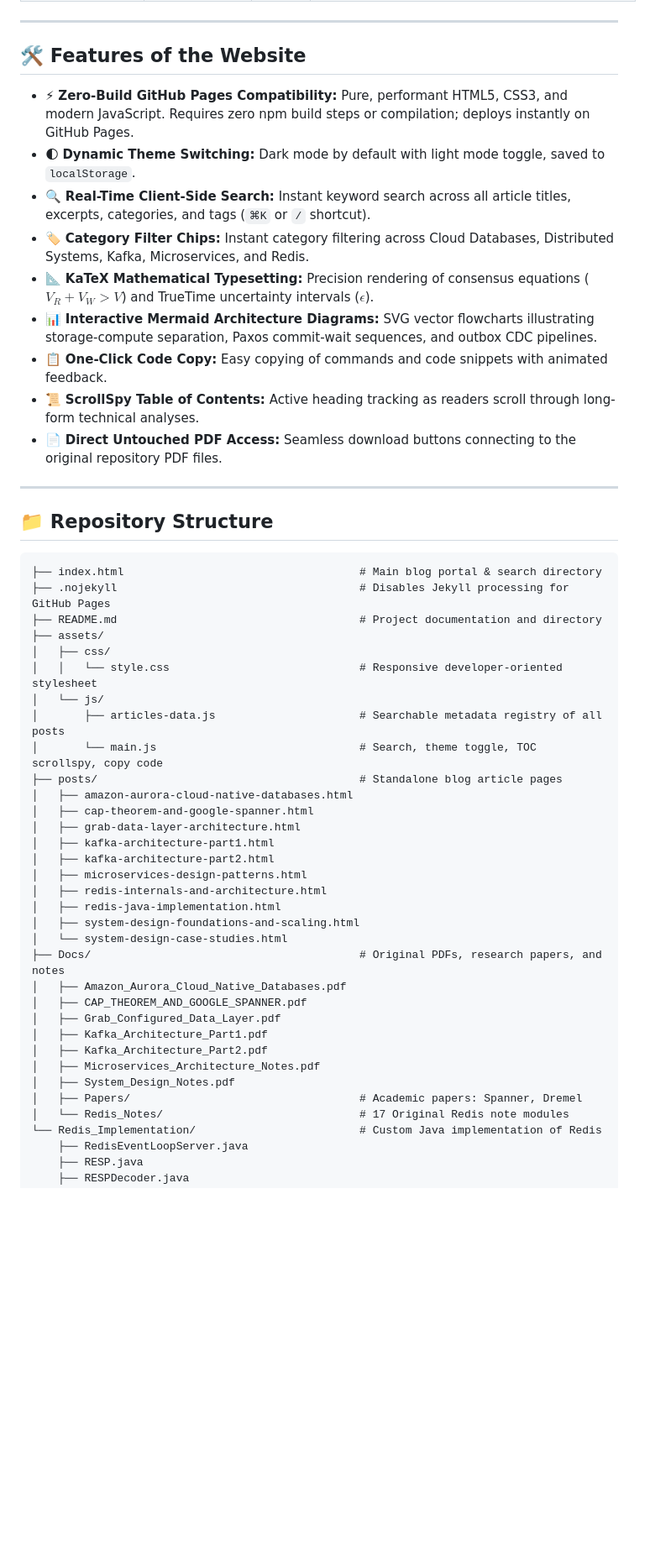
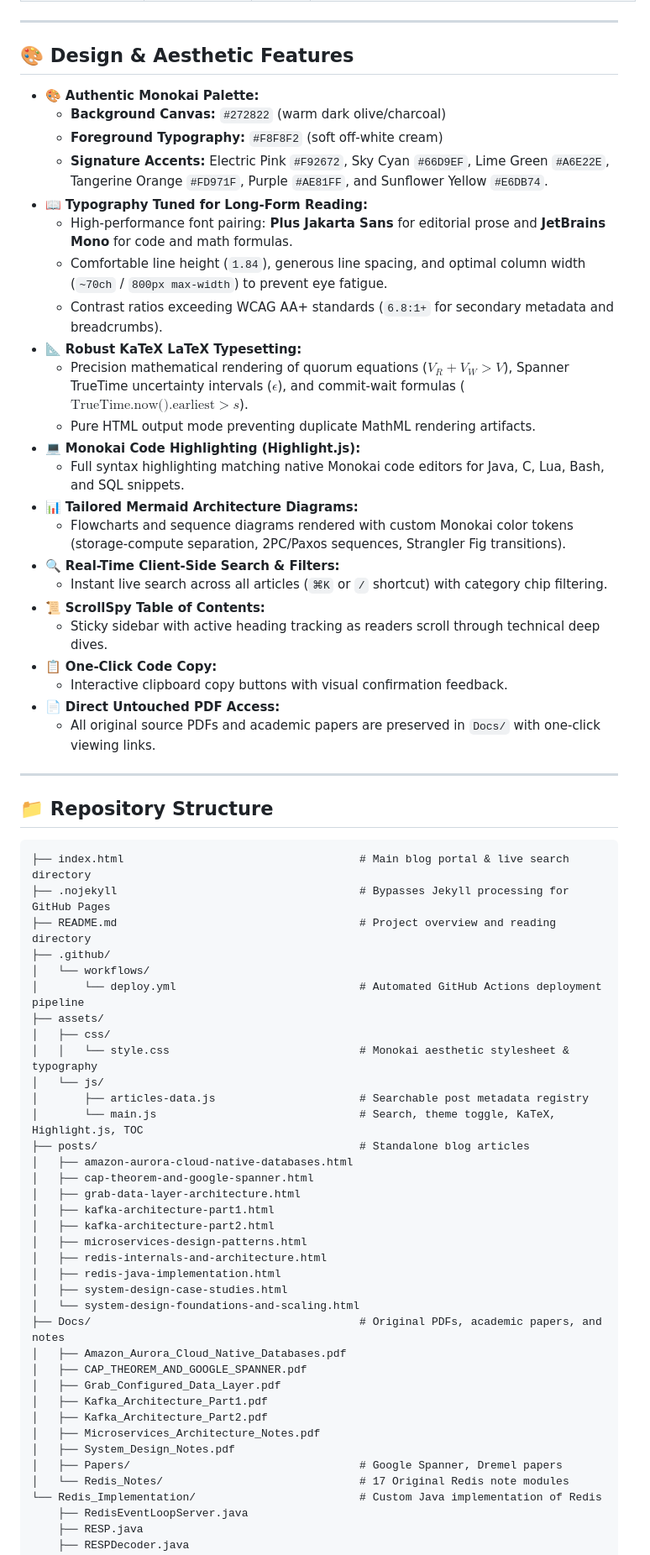
Before and after one commit to Rishi-11-2/System-Design-Notes, a Markdown page: README.md, the part around one of its changes. Shown at 84% size. Drawn GitHub-style; blank space fills up the shorter version.

Commit message:
docs: update README with Monokai aesthetic theme, typography, and KaTeX features

````diff
--- a/README.md
+++ b/README.md
@@ -35,33 +38,50 @@ A production-grade engineering blog and comprehensive system design knowledge ba
 
 ---
 
-## 🛠️ Features of the Website
+## 🎨 Design & Aesthetic Features
 
-- ⚡ **Zero-Build GitHub Pages Compatibility:** Pure, performant HTML5, CSS3, and modern JavaScript. Requires zero npm build steps or compilation; deploys instantly on GitHub Pages.
-- 🌓 **Dynamic Theme Switching:** Dark mode by default with light mode toggle, saved to `localStorage`.
-- 🔍 **Real-Time Client-Side Search:** Instant keyword search across all article titles, excerpts, categories, and tags (`⌘K` or `/` shortcut).
-- 🏷️ **Category Filter Chips:** Instant category filtering across Cloud Databases, Distributed Systems, Kafka, Microservices, and Redis.
-- 📐 **KaTeX Mathematical Typesetting:** Precision rendering of consensus equations ($V_R + V_W > V$) and TrueTime uncertainty intervals ($\epsilon$).
-- 📊 **Interactive Mermaid Architecture Diagrams:** SVG vector flowcharts illustrating storage-compute separation, Paxos commit-wait sequences, and outbox CDC pipelines.
-- 📋 **One-Click Code Copy:** Easy copying of commands and code snippets with animated feedback.
-- 📜 **ScrollSpy Table of Contents:** Active heading tracking as readers scroll through long-form technical analyses.
-- 📄 **Direct Untouched PDF Access:** Seamless download buttons connecting to the original repository PDF files.
+- 🎨 **Authentic Monokai Palette:**
+  - **Background Canvas:** `#272822` (warm dark olive/charcoal)
+  - **Foreground Typography:** `#F8F8F2` (soft off-white cream)
+  - **Signature Accents:** Electric Pink `#F92672`, Sky Cyan `#66D9EF`, Lime Green `#A6E22E`, Tangerine Orange `#FD971F`, Purple `#AE81FF`, and Sunflower Yellow `#E6DB74`.
+- 📖 **Typography Tuned for Long-Form Reading:**
+  - High-performance font pairing: **Plus Jakarta Sans** for editorial prose and **JetBrains Mono** for code and math formulas.
+  - Comfortable line height (`1.84`), generous line spacing, and optimal column width (`~70ch` / `800px max-width`) to prevent eye fatigue.
+  - Contrast ratios exceeding WCAG AA+ standards (`6.8:1+` for secondary metadata and breadcrumbs).
+- 📐 **Robust KaTeX LaTeX Typesetting:**
+  - Precision mathematical rendering of quorum equations ($V_R + V_W > V$), Spanner TrueTime uncertainty intervals ($\epsilon$), and commit-wait formulas ($\text{TrueTime.now().earliest} > s$).
+  - Pure HTML output mode preventing duplicate MathML rendering artifacts.
+- 💻 **Monokai Code Highlighting (Highlight.js):**
+  - Full syntax highlighting matching native Monokai code editors for Java, C, Lua, Bash, and SQL snippets.
+- 📊 **Tailored Mermaid Architecture Diagrams:**
+  - Flowcharts and sequence diagrams rendered with custom Monokai color tokens (storage-compute separation, 2PC/Paxos sequences, Strangler Fig transitions).
+- 🔍 **Real-Time Client-Side Search & Filters:**
+  - Instant live search across all articles (`⌘K` or `/` shortcut) with category chip filtering.
+- 📜 **ScrollSpy Table of Contents:**
+  - Sticky sidebar with active heading tracking as readers scroll through technical deep dives.
+- 📋 **One-Click Code Copy:**
+  - Interactive clipboard copy buttons with visual confirmation feedback.
+- 📄 **Direct Untouched PDF Access:**
+  - All original source PDFs and academic papers are preserved in `Docs/` with one-click viewing links.
 
 ---
 
 ## 📁 Repository Structure
 
 ```text
-├── index.html                                    # Main blog portal & search directory
-├── .nojekyll                                     # Disables Jekyll processing for GitHub Pages
-├── README.md                                     # Project documentation and directory
+├── index.html                                    # Main blog portal & live search directory
+├── .nojekyll                                     # Bypasses Jekyll processing for GitHub Pages
+├── README.md                                     # Project overview and reading directory
+├── .github/
+│   └── workflows/
+│       └── deploy.yml                            # Automated GitHub Actions deployment pipeline
 ├── assets/
 │   ├── css/
-│   │   └── style.css                             # Responsive developer-oriented stylesheet
+│   │   └── style.css                             # Monokai aesthetic stylesheet & typography
 │   └── js/
-│       ├── articles-data.js                      # Searchable metadata registry of all posts
-│       └── main.js                               # Search, theme toggle, TOC scrollspy, copy code
-├── posts/                                        # Standalone blog article pages
+│       ├── articles-data.js                      # Searchable post metadata registry
+│       └── main.js                               # Search, theme toggle, KaTeX, Highlight.js, TOC
+├── posts/                                        # Standalone blog articles
 │   ├── amazon-aurora-cloud-native-databases.html
 │   ├── cap-theorem-and-google-spanner.html
 │   ├── grab-data-layer-architecture.html
@@ -70,9 +90,9 @@ A production-grade engineering blog and comprehensive system design knowledge ba
 │   ├── microservices-design-patterns.html
 │   ├── redis-internals-and-architecture.html
 │   ├── redis-java-implementation.html
-│   ├── system-design-foundations-and-scaling.html
-│   └── system-design-case-studies.html
-├── Docs/                                         # Original PDFs, research papers, and notes
+│   ├── system-design-case-studies.html
+│   └── system-design-foundations-and-scaling.html
+├── Docs/                                         # Original PDFs, academic papers, and notes
 │   ├── Amazon_Aurora_Cloud_Native_Databases.pdf
 │   ├── CAP_THEOREM_AND_GOOGLE_SPANNER.pdf
 │   ├── Grab_Configured_Data_Layer.pdf
@@ -80,7 +100,7 @@ A production-grade engineering blog and comprehensive system design knowledge ba
 │   ├── Kafka_Architecture_Part2.pdf
 │   ├── Microservices_Architecture_Notes.pdf
 │   ├── System_Design_Notes.pdf
-│   ├── Papers/                                   # Academic papers: Spanner, Dremel
+│   ├── Papers/                                   # Google Spanner, Dremel papers
 │   └── Redis_Notes/                              # 17 Original Redis note modules
 └── Redis_Implementation/                         # Custom Java implementation of Redis
     ├── RedisEventLoopServer.java
````
Also changed, not shown: other parts of README.md (+16 -14 lines).
